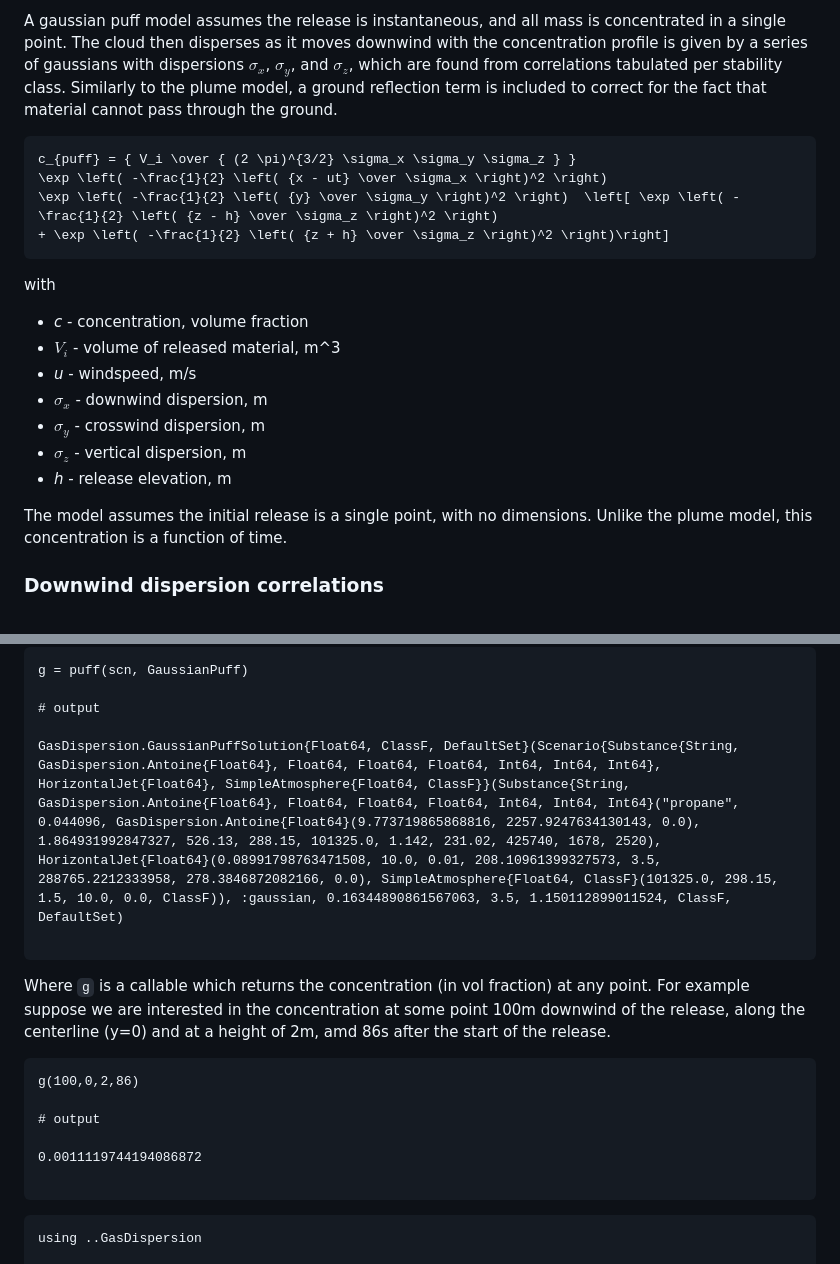
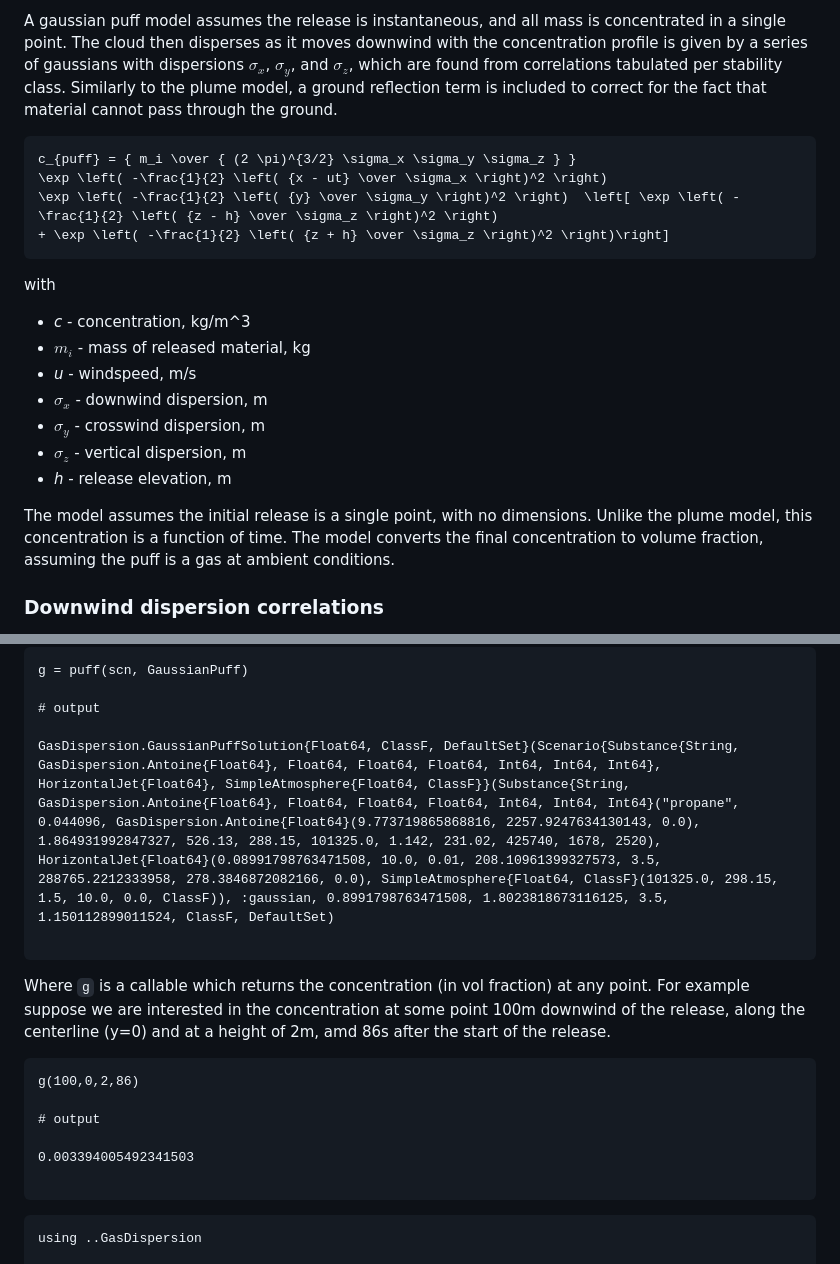
Before and after one commit to aefarrell/GasDispersion.jl, a Markdown page: docs/src/puff.md, 2 parts joined by grey strips. GitHub-like rendering.

````diff
--- a/docs/src/puff.md
+++ b/docs/src/puff.md
@@ -15,22 +15,22 @@ puff(::Scenario, ::Type{GaussianPuff})
 A gaussian puff model assumes the release is instantaneous, and all mass is concentrated in a single point. The cloud then disperses as it moves downwind with the concentration profile is given by a series of gaussians with dispersions $\sigma_x$, $\sigma_y$, and $\sigma_z$, which are found from correlations tabulated per stability class. Similarly to the plume model, a ground reflection term is included to correct for the fact that material cannot pass through the ground.
 
 ```math
-c_{puff} = { V_i \over { (2 \pi)^{3/2} \sigma_x \sigma_y \sigma_z } }
+c_{puff} = { m_i \over { (2 \pi)^{3/2} \sigma_x \sigma_y \sigma_z } }
 \exp \left( -\frac{1}{2} \left( {x - ut} \over \sigma_x \right)^2 \right)
 \exp \left( -\frac{1}{2} \left( {y} \over \sigma_y \right)^2 \right)  \left[ \exp \left( -\frac{1}{2} \left( {z - h} \over \sigma_z \right)^2 \right)
 + \exp \left( -\frac{1}{2} \left( {z + h} \over \sigma_z \right)^2 \right)\right]
 ```
 
 with
-- *c* - concentration, volume fraction
--  $V_i$ - volume of released material, m^3
+- *c* - concentration, kg/m^3
+-  $m_i$ - mass of released material, kg
 - *u* - windspeed, m/s
 -  $\sigma_x$  - downwind dispersion, m
 -  $\sigma_y$  - crosswind dispersion, m
 -  $\sigma_z$  - vertical dispersion, m
 - *h* - release elevation, m
 
-The model assumes the initial release is a single point, with no dimensions. Unlike the plume model, this concentration is a function of time.
+The model assumes the initial release is a single point, with no dimensions. Unlike the plume model, this concentration is a function of time. The model converts the final concentration to volume fraction, assuming the puff is a gas at ambient conditions.
 
 ### Downwind dispersion correlations
 
@@ -153,7 +153,7 @@ g = puff(scn, GaussianPuff)
 
 # output
 
-GasDispersion.GaussianPuffSolution{Float64, ClassF, DefaultSet}(Scenario{Substance{String, GasDispersion.Antoine{Float64}, Float64, Float64, Float64, Int64, Int64, Int64}, HorizontalJet{Float64}, SimpleAtmosphere{Float64, ClassF}}(Substance{String, GasDispersion.Antoine{Float64}, Float64, Float64, Float64, Int64, Int64, Int64}("propane", 0.044096, GasDispersion.Antoine{Float64}(9.773719865868816, 2257.9247634130143, 0.0), 1.864931992847327, 526.13, 288.15, 101325.0, 1.142, 231.02, 425740, 1678, 2520), HorizontalJet{Float64}(0.08991798763471508, 10.0, 0.01, 208.10961399327573, 3.5, 288765.2212333958, 278.3846872082166, 0.0), SimpleAtmosphere{Float64, ClassF}(101325.0, 298.15, 1.5, 10.0, 0.0, ClassF)), :gaussian, 0.16344890861567063, 3.5, 1.150112899011524, ClassF, DefaultSet)
+GasDispersion.GaussianPuffSolution{Float64, ClassF, DefaultSet}(Scenario{Substance{String, GasDispersion.Antoine{Float64}, Float64, Float64, Float64, Int64, Int64, Int64}, HorizontalJet{Float64}, SimpleAtmosphere{Float64, ClassF}}(Substance{String, GasDispersion.Antoine{Float64}, Float64, Float64, Float64, Int64, Int64, Int64}("propane", 0.044096, GasDispersion.Antoine{Float64}(9.773719865868816, 2257.9247634130143, 0.0), 1.864931992847327, 526.13, 288.15, 101325.0, 1.142, 231.02, 425740, 1678, 2520), HorizontalJet{Float64}(0.08991798763471508, 10.0, 0.01, 208.10961399327573, 3.5, 288765.2212333958, 278.3846872082166, 0.0), SimpleAtmosphere{Float64, ClassF}(101325.0, 298.15, 1.5, 10.0, 0.0, ClassF)), :gaussian, 0.8991798763471508, 1.8023818673116125, 3.5, 1.150112899011524, ClassF, DefaultSet)
 
 ```
 
@@ -164,7 +164,7 @@ g(100,0,2,86)
 
 # output
 
-0.0011119744194086872
+0.003394005492341503
 
 ```
 
````
Also changed, not shown: other parts of docs/src/puff.md (+8 -6 lines), docs/src/equation_sets.md (+2 -2 lines), docs/src/plume.md (+7 -7 lines).
